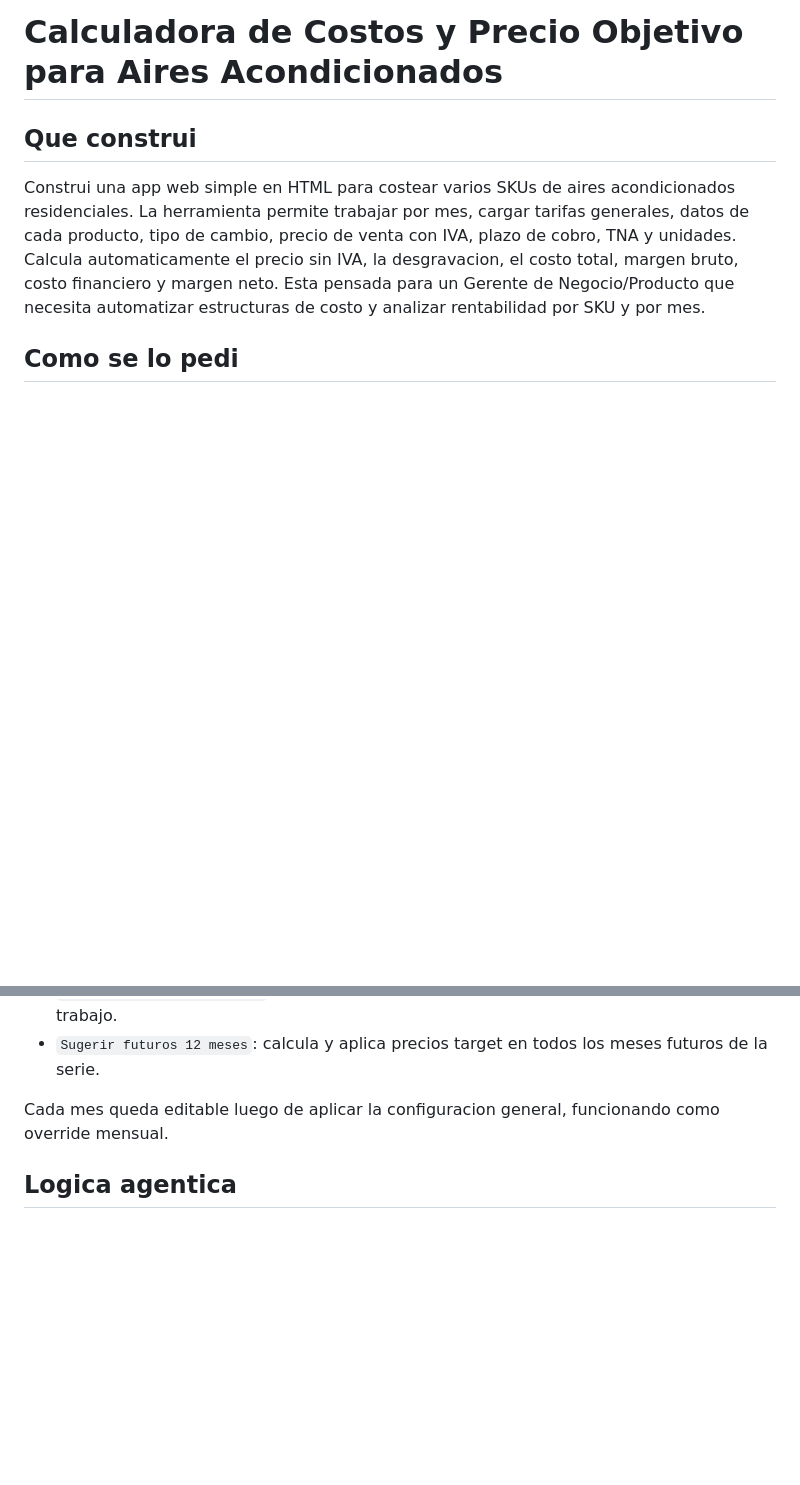
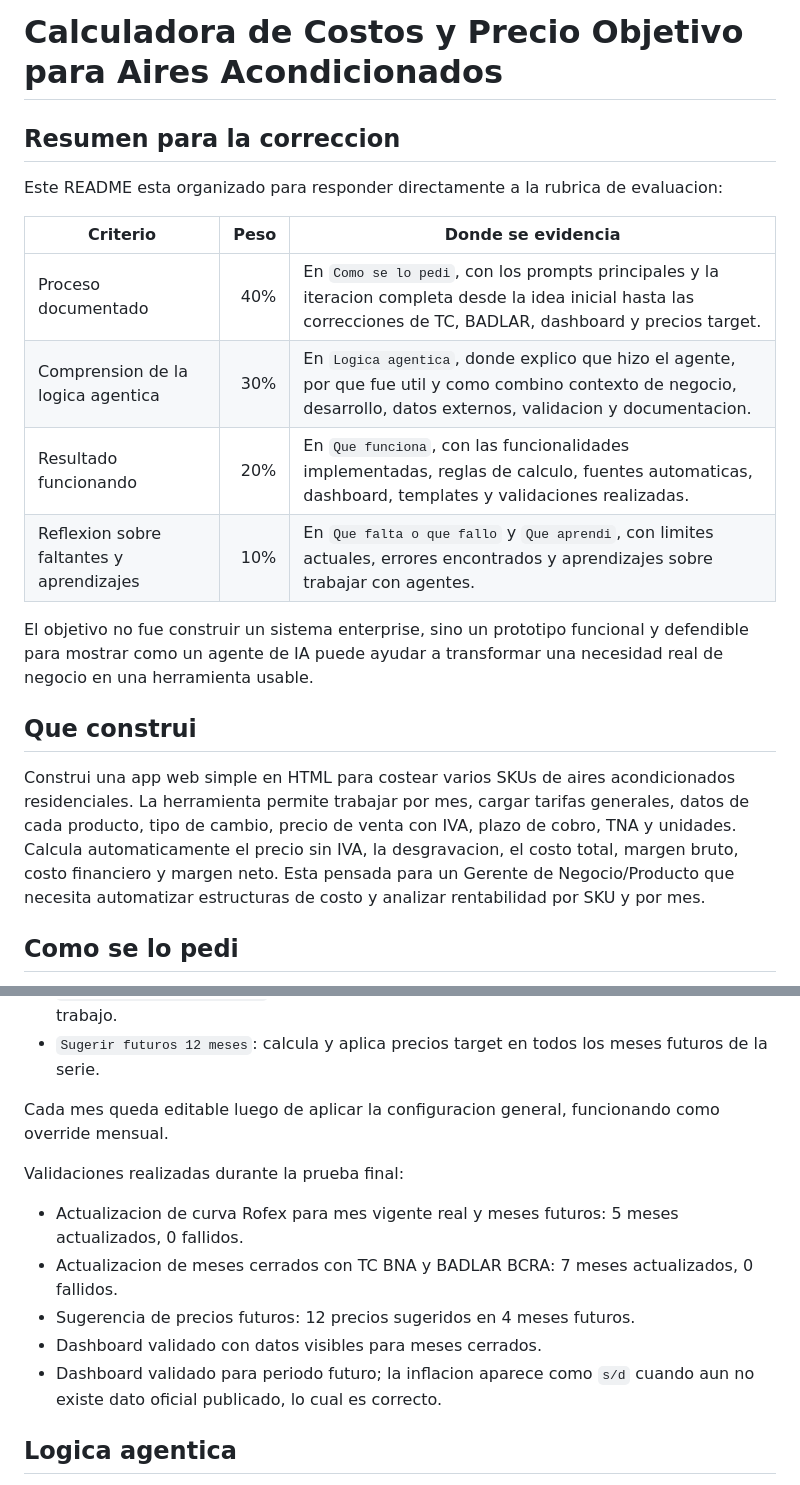
Before and after one commit to TomyVrs/Creaci-n-de-Agentes-con-IA---MBA-UCEMA, a Markdown page: README.md, 2 parts joined by grey strips. GitHub-like rendering; blank space fills up the shorter version.

Commit message:
Reforzar README para rubrica de evaluacion

```diff
--- a/README.md
+++ b/README.md
@@ -1,4 +1,17 @@
 # Calculadora de Costos y Precio Objetivo para Aires Acondicionados
+
+## Resumen para la correccion
+
+Este README esta organizado para responder directamente a la rubrica de evaluacion:
+
+| Criterio | Peso | Donde se evidencia |
+| --- | ---: | --- |
+| Proceso documentado | 40% | En `Como se lo pedi`, con los prompts principales y la iteracion completa desde la idea inicial hasta las correcciones de TC, BADLAR, dashboard y precios target. |
+| Comprension de la logica agentica | 30% | En `Logica agentica`, donde explico que hizo el agente, por que fue util y como combino contexto de negocio, desarrollo, datos externos, validacion y documentacion. |
+| Resultado funcionando | 20% | En `Que funciona`, con las funcionalidades implementadas, reglas de calculo, fuentes automaticas, dashboard, templates y validaciones realizadas. |
+| Reflexion sobre faltantes y aprendizajes | 10% | En `Que falta o que fallo` y `Que aprendi`, con limites actuales, errores encontrados y aprendizajes sobre trabajar con agentes. |
+
+El objetivo no fue construir un sistema enterprise, sino un prototipo funcional y defendible para mostrar como un agente de IA puede ayudar a transformar una necesidad real de negocio en una herramienta usable.
 
 ## Que construi
 
@@ -199,6 +212,14 @@ Se agrego una capa de configuracion general de pricing:
 
 Cada mes queda editable luego de aplicar la configuracion general, funcionando como override mensual.
 
+Validaciones realizadas durante la prueba final:
+
+- Actualizacion de curva Rofex para mes vigente real y meses futuros: 5 meses actualizados, 0 fallidos.
+- Actualizacion de meses cerrados con TC BNA y BADLAR BCRA: 7 meses actualizados, 0 fallidos.
+- Sugerencia de precios futuros: 12 precios sugeridos en 4 meses futuros.
+- Dashboard validado con datos visibles para meses cerrados.
+- Dashboard validado para periodo futuro; la inflacion aparece como `s/d` cuando aun no existe dato oficial publicado, lo cual es correcto.
+
 ## Logica agentica
 
 El agente no solo genero codigo, sino que actuo como un asistente de producto y desarrollo. Tomo una necesidad de negocio amplia, la transformo en reglas, formulas, pantallas, datos de entrada y salidas esperadas.
```
